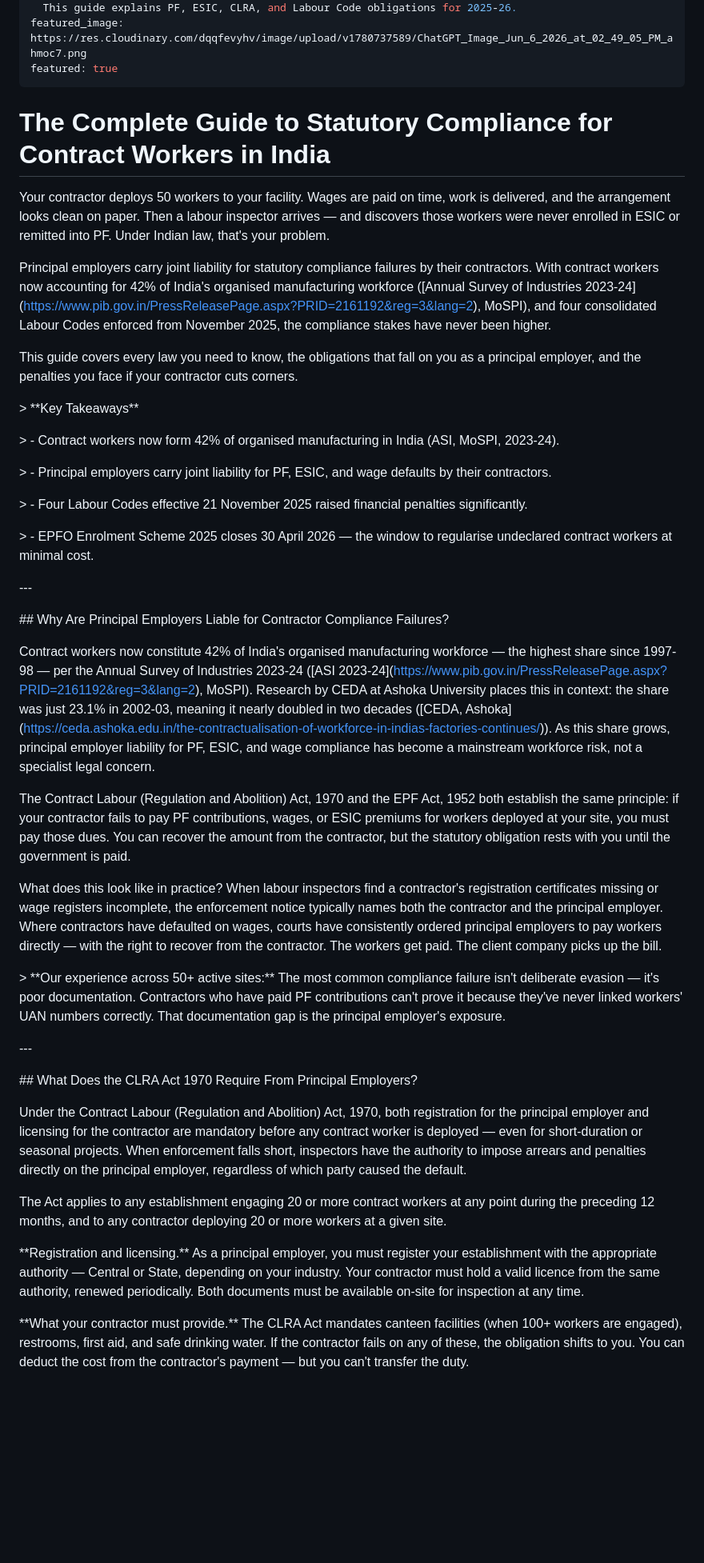
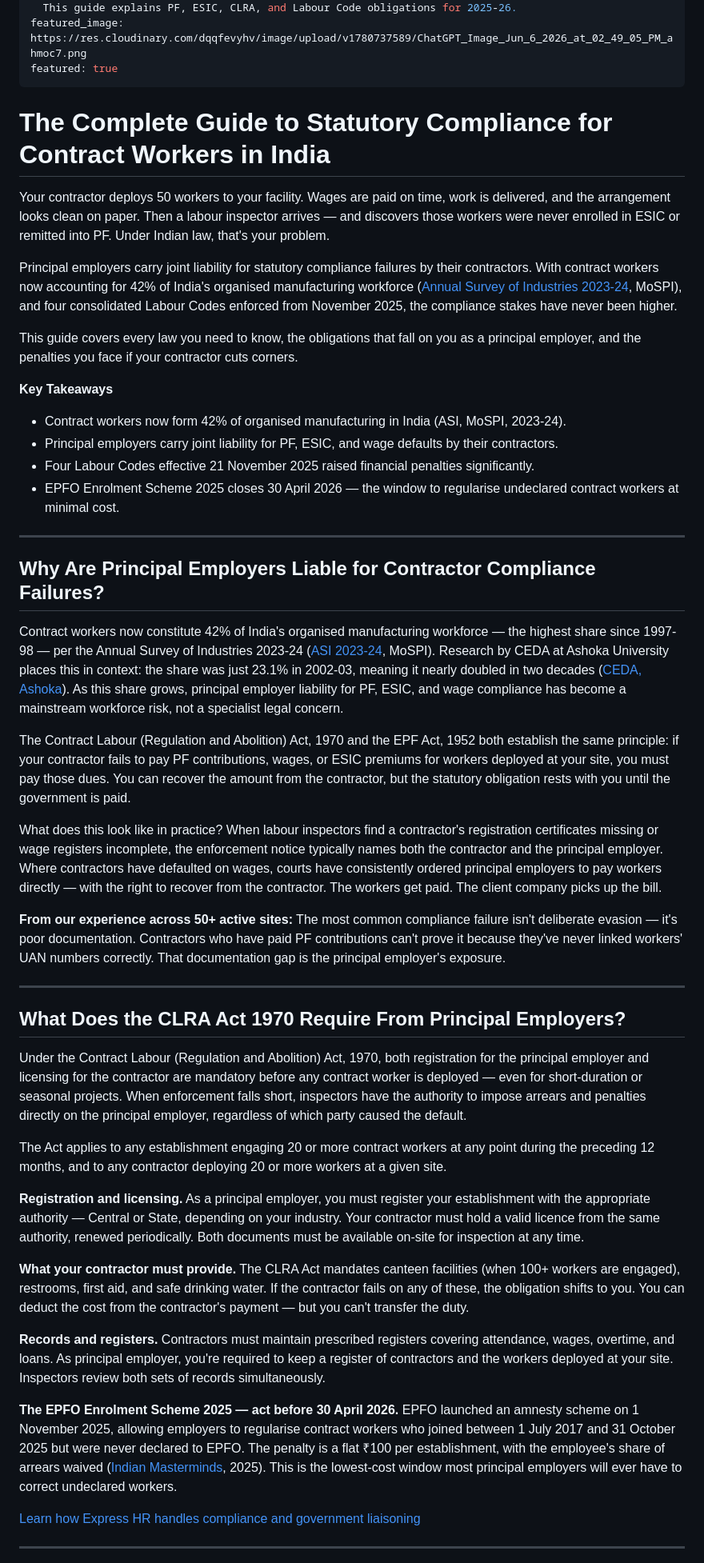
Before and after one commit to thepragatigroup/ehr-website, a Markdown page: blog/posts/statutory-compliance-guide-for-contract-workers-in-india.md, the part around one of its changes. Shown at 80% size. Rendered like a GitHub page; blank space fills up the shorter version.

```diff
--- a/blog/posts/statutory-compliance-guide-for-contract-workers-in-india.md
+++ b/blog/posts/statutory-compliance-guide-for-contract-workers-in-india.md
@@ -7,77 +7,51 @@ excerpt: India's contract workers now make up 42% of organised manufacturing.
 featured_image: https://res.cloudinary.com/dqqfevyhv/image/upload/v1780737589/ChatGPT_Image_Jun_6_2026_at_02_49_05_PM_ahmoc7.png
 featured: true
 ---
+
 # The Complete Guide to Statutory Compliance for Contract Workers in India
-
-
 
 Your contractor deploys 50 workers to your facility. Wages are paid on time, work is delivered, and the arrangement looks clean on paper. Then a labour inspector arrives — and discovers those workers were never enrolled in ESIC or remitted into PF. Under Indian law, that's your problem.
 
-
-
-Principal employers carry joint liability for statutory compliance failures by their contractors. With contract workers now accounting for 42% of India's organised manufacturing workforce (\[Annual Survey of Industries 2023-24](https://www.pib.gov.in/PressReleasePage.aspx?PRID=2161192&reg=3&lang=2), MoSPI), and four consolidated Labour Codes enforced from November 2025, the compliance stakes have never been higher.
-
-
+Principal employers carry joint liability for statutory compliance failures by their contractors. With contract workers now accounting for 42% of India's organised manufacturing workforce ([Annual Survey of Industries 2023-24](https://www.pib.gov.in/PressReleasePage.aspx?PRID=2161192&reg=3&lang=2), MoSPI), and four consolidated Labour Codes enforced from November 2025, the compliance stakes have never been higher.
 
 This guide covers every law you need to know, the obligations that fall on you as a principal employer, and the penalties you face if your contractor cuts corners.
 
+**Key Takeaways**
 
+- Contract workers now form 42% of organised manufacturing in India (ASI, MoSPI, 2023-24).
+- Principal employers carry joint liability for PF, ESIC, and wage defaults by their contractors.
+- Four Labour Codes effective 21 November 2025 raised financial penalties significantly.
+- EPFO Enrolment Scheme 2025 closes 30 April 2026 — the window to regularise undeclared contract workers at minimal cost.
 
-\> \*\*Key Takeaways\*\*
+---
 
-\> - Contract workers now form 42% of organised manufacturing in India (ASI, MoSPI, 2023-24).
+## Why Are Principal Employers Liable for Contractor Compliance Failures?
 
-\> - Principal employers carry joint liability for PF, ESIC, and wage defaults by their contractors.
-
-\> - Four Labour Codes effective 21 November 2025 raised financial penalties significantly.
-
-\> - EPFO Enrolment Scheme 2025 closes 30 April 2026 — the window to regularise undeclared contract workers at minimal cost.
-
-
-
-\---
-
-
-
-\## Why Are Principal Employers Liable for Contractor Compliance Failures?
-
-
-
-Contract workers now constitute 42% of India's organised manufacturing workforce — the highest share since 1997-98 — per the Annual Survey of Industries 2023-24 (\[ASI 2023-24](https://www.pib.gov.in/PressReleasePage.aspx?PRID=2161192&reg=3&lang=2), MoSPI). Research by CEDA at Ashoka University places this in context: the share was just 23.1% in 2002-03, meaning it nearly doubled in two decades (\[CEDA, Ashoka](https://ceda.ashoka.edu.in/the-contractualisation-of-workforce-in-indias-factories-continues/)). As this share grows, principal employer liability for PF, ESIC, and wage compliance has become a mainstream workforce risk, not a specialist legal concern.
-
-
+Contract workers now constitute 42% of India's organised manufacturing workforce — the highest share since 1997-98 — per the Annual Survey of Industries 2023-24 ([ASI 2023-24](https://www.pib.gov.in/PressReleasePage.aspx?PRID=2161192&reg=3&lang=2), MoSPI). Research by CEDA at Ashoka University places this in context: the share was just 23.1% in 2002-03, meaning it nearly doubled in two decades ([CEDA, Ashoka](https://ceda.ashoka.edu.in/the-contractualisation-of-workforce-in-indias-factories-continues/)). As this share grows, principal employer liability for PF, ESIC, and wage compliance has become a mainstream workforce risk, not a specialist legal concern.
 
 The Contract Labour (Regulation and Abolition) Act, 1970 and the EPF Act, 1952 both establish the same principle: if your contractor fails to pay PF contributions, wages, or ESIC premiums for workers deployed at your site, you must pay those dues. You can recover the amount from the contractor, but the statutory obligation rests with you until the government is paid.
 
-
-
 What does this look like in practice? When labour inspectors find a contractor's registration certificates missing or wage registers incomplete, the enforcement notice typically names both the contractor and the principal employer. Where contractors have defaulted on wages, courts have consistently ordered principal employers to pay workers directly — with the right to recover from the contractor. The workers get paid. The client company picks up the bill.
 
+**From our experience across 50+ active sites:** The most common compliance failure isn't deliberate evasion — it's poor documentation. Contractors who have paid PF contributions can't prove it because they've never linked workers' UAN numbers correctly. That documentation gap is the principal employer's exposure.
 
+---
 
-\> \*\*Our experience across 50+ active sites:\*\* The most common compliance failure isn't deliberate evasion — it's poor documentation. Contractors who have paid PF contributions can't prove it because they've never linked workers' UAN numbers correctly. That documentation gap is the principal employer's exposure.
-
-
-
-\---
-
-
-
-\## What Does the CLRA Act 1970 Require From Principal Employers?
-
-
+## What Does the CLRA Act 1970 Require From Principal Employers?
 
 Under the Contract Labour (Regulation and Abolition) Act, 1970, both registration for the principal employer and licensing for the contractor are mandatory before any contract worker is deployed — even for short-duration or seasonal projects. When enforcement falls short, inspectors have the authority to impose arrears and penalties directly on the principal employer, regardless of which party caused the default.
 
-
-
 The Act applies to any establishment engaging 20 or more contract workers at any point during the preceding 12 months, and to any contractor deploying 20 or more workers at a given site.
 
+**Registration and licensing.** As a principal employer, you must register your establishment with the appropriate authority — Central or State, depending on your industry. Your contractor must hold a valid licence from the same authority, renewed periodically. Both documents must be available on-site for inspection at any time.
 
+**What your contractor must provide.** The CLRA Act mandates canteen facilities (when 100+ workers are engaged), restrooms, first aid, and safe drinking water. If the contractor fails on any of these, the obligation shifts to you. You can deduct the cost from the contractor's payment — but you can't transfer the duty.
 
-\*\*Registration and licensing.\*\* As a principal employer, you must register your establishment with the appropriate authority — Central or State, depending on your industry. Your contractor must hold a valid licence from the same authority, renewed periodically. Both documents must be available on-site for inspection at any time.
+**Records and registers.** Contractors must maintain prescribed registers covering attendance, wages, overtime, and loans. As principal employer, you're required to keep a register of contractors and the workers deployed at your site. Inspectors review both sets of records simultaneously.
 
+**The EPFO Enrolment Scheme 2025 — act before 30 April 2026.** EPFO launched an amnesty scheme on 1 November 2025, allowing employers to regularise contract workers who joined between 1 July 2017 and 31 October 2025 but were never declared to EPFO. The penalty is a flat ₹100 per establishment, with the employee's share of arrears waived ([Indian Masterminds](https://indianmasterminds.com/news/epfo-employees-enrollment-scheme-2025-epf-coverage-expansion-159704/), 2025). This is the lowest-cost window most principal employers will ever have to correct undeclared workers.
 
+[Learn how Express HR handles compliance and government liaisoning](/#services)
 
-\*\*What your contractor must provide.\*\* The CLRA Act mandates canteen facilities (when 100+ workers are engaged), restrooms, first aid, and safe drinking water. If the contractor fails on any of these, the obligation shifts to you. You can deduct the cost from the contractor's payment — but you can't transfer the duty.
+---
 
```
Also changed, not shown: other parts of blog/posts/statutory-compliance-guide-for-contract-workers-in-india.md (+63 -204 lines).
